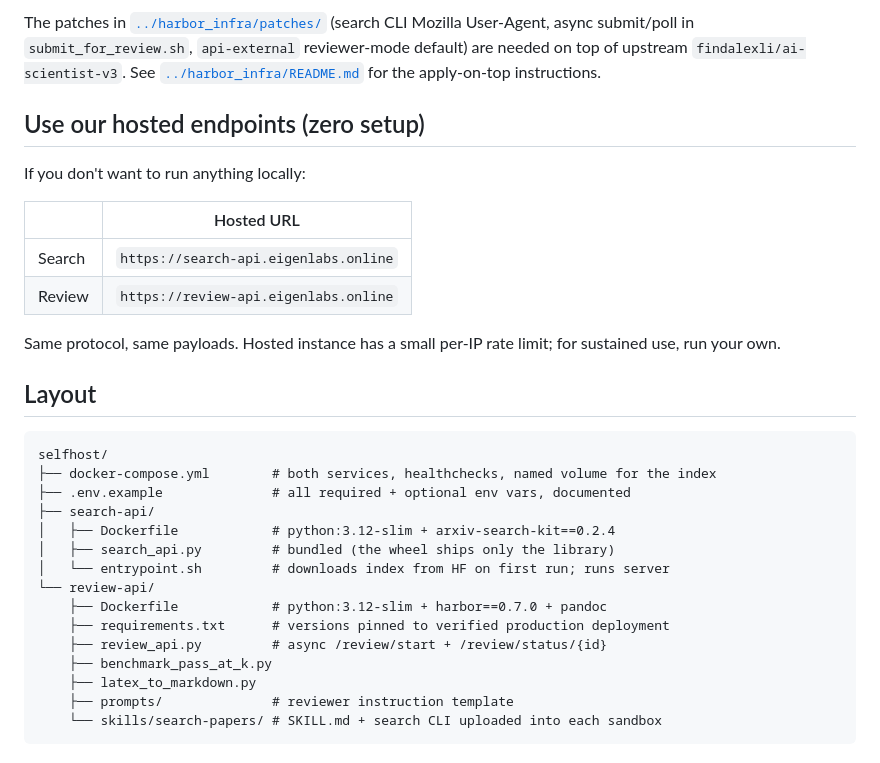
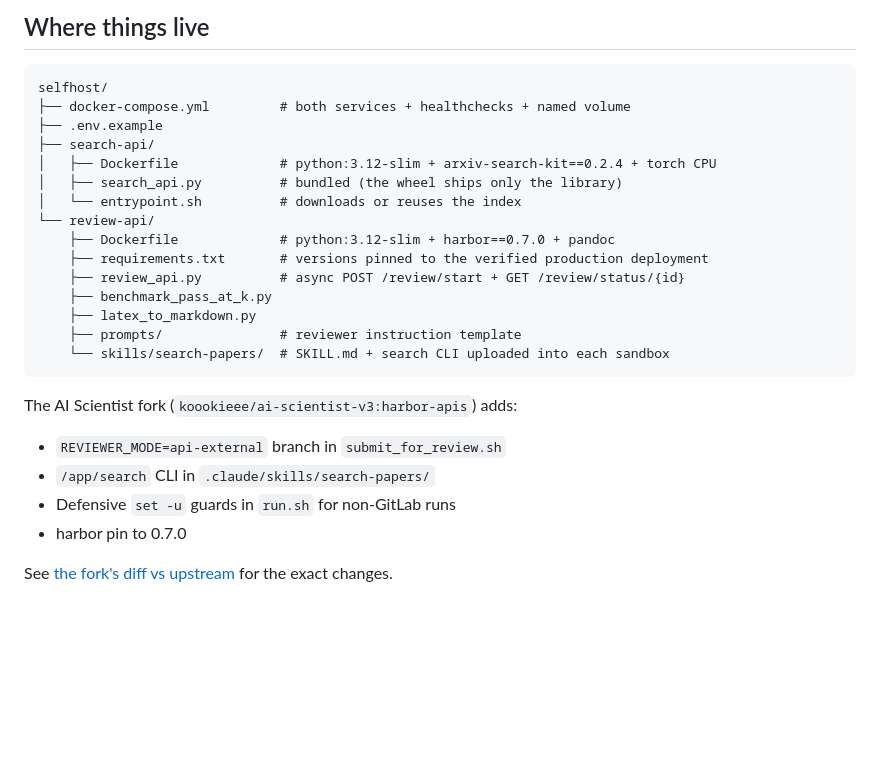
Before and after one commit to koookieee/ReviewGenie, a Markdown page: selfhost/README.md, the part around one of its changes. Rendered like a GitHub page; blank space fills up the shorter version.

````diff
--- a/selfhost/README.md
+++ b/selfhost/README.md
@@ -80,33 +160,28 @@ EOF
 
-The patches in [`../harbor_infra/patches/`](../harbor_infra/) (search CLI Mozilla User-Agent, async submit/poll in `submit_for_review.sh`, `api-external` reviewer-mode default) are needed on top of upstream `findalexli/ai-scientist-v3`. See [`../harbor_infra/README.md`](../harbor_infra/README.md) for the apply-on-top instructions.
-
-## Use our hosted endpoints (zero setup)
-
-If you don't want to run anything locally:
-
-| | Hosted URL |
-|---|---|
-| Search | `https://search-api.eigenlabs.online` |
-| Review | `https://review-api.eigenlabs.online` |
-
-Same protocol, same payloads. Hosted instance has a small per-IP rate limit; for sustained use, run your own.
-
-## Layout
+## Where things live
 
 ```
 selfhost/
-├── docker-compose.yml        # both services, healthchecks, named volume for the index
-├── .env.example              # all required + optional env vars, documented
+├── docker-compose.yml         # both services + healthchecks + named volume
+├── .env.example
 ├── search-api/
-│   ├── Dockerfile            # python:3.12-slim + arxiv-search-kit==0.2.4
-│   ├── search_api.py         # bundled (the wheel ships only the library)
-│   └── entrypoint.sh         # downloads index from HF on first run; runs server
+│   ├── Dockerfile             # python:3.12-slim + arxiv-search-kit==0.2.4 + torch CPU
+│   ├── search_api.py          # bundled (the wheel ships only the library)
+│   └── entrypoint.sh          # downloads or reuses the index
 └── review-api/
-    ├── Dockerfile            # python:3.12-slim + harbor==0.7.0 + pandoc
-    ├── requirements.txt      # versions pinned to verified production deployment
-    ├── review_api.py         # async /review/start + /review/status/{id}
+    ├── Dockerfile             # python:3.12-slim + harbor==0.7.0 + pandoc
+    ├── requirements.txt       # versions pinned to the verified production deployment
+    ├── review_api.py          # async POST /review/start + GET /review/status/{id}
     ├── benchmark_pass_at_k.py
     ├── latex_to_markdown.py
-    ├── prompts/              # reviewer instruction template
-    └── skills/search-papers/ # SKILL.md + search CLI uploaded into each sandbox
+    ├── prompts/               # reviewer instruction template
+    └── skills/search-papers/  # SKILL.md + search CLI uploaded into each sandbox
 ```
+
+The AI Scientist fork (`koookieee/ai-scientist-v3:harbor-apis`) adds:
+- `REVIEWER_MODE=api-external` branch in `submit_for_review.sh`
+- `/app/search` CLI in `.claude/skills/search-papers/`
+- Defensive `set -u` guards in `run.sh` for non-GitLab runs
+- harbor pin to 0.7.0
+
+See [the fork's diff vs upstream](https://github.com/koookieee/ai-scientist-v3/compare/main...harbor-apis) for the exact changes.
````
Also changed, not shown: other parts of selfhost/README.md (+122 -42 lines), README.md (added, +43 -0 lines).
